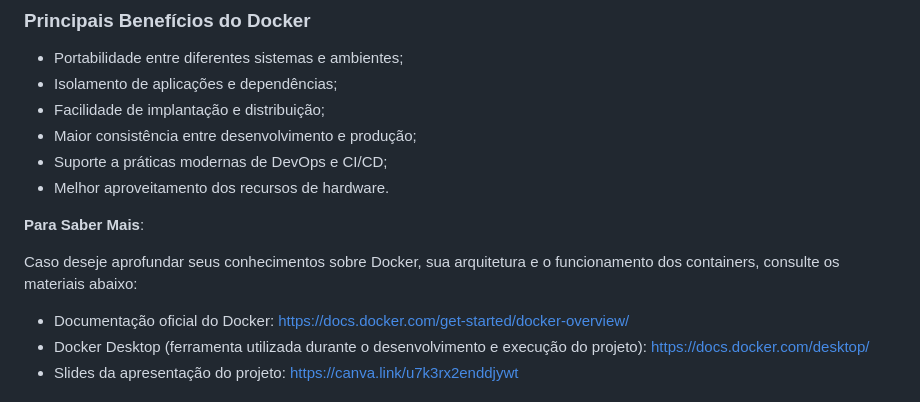
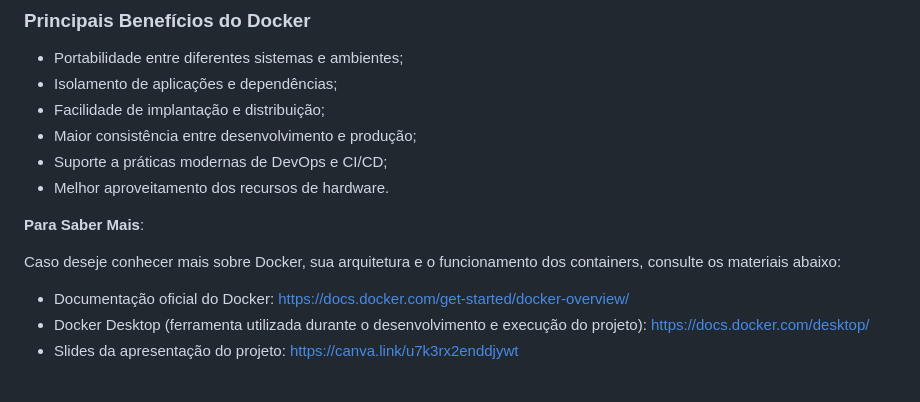
Before and after one commit to RMelo-st/helpdesk-devops, a Markdown page: README.md, the part around the change. GitHub-like rendering.

```diff
--- a/README.md
+++ b/README.md
@@ -17,7 +17,7 @@ Os containers são leves, portáveis e compartilham o sistema operacional do hos
 
 **Para Saber Mais**:
 
-Caso deseje aprofundar seus conhecimentos sobre Docker, sua arquitetura e o funcionamento dos containers, consulte os materiais abaixo:
+Caso deseje conhecer mais sobre Docker, sua arquitetura e o funcionamento dos containers, consulte os materiais abaixo:
 
 - Documentação oficial do Docker: https://docs.docker.com/get-started/docker-overview/
 - Docker Desktop (ferramenta utilizada durante o desenvolvimento e execução do projeto): https://docs.docker.com/desktop/
```
